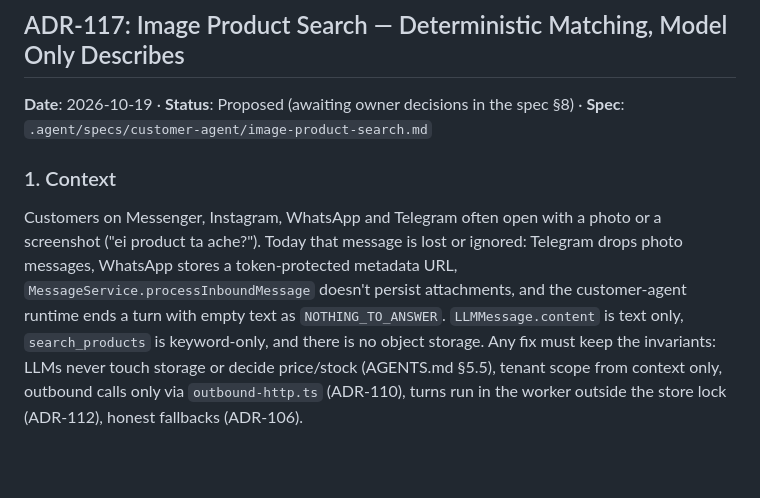
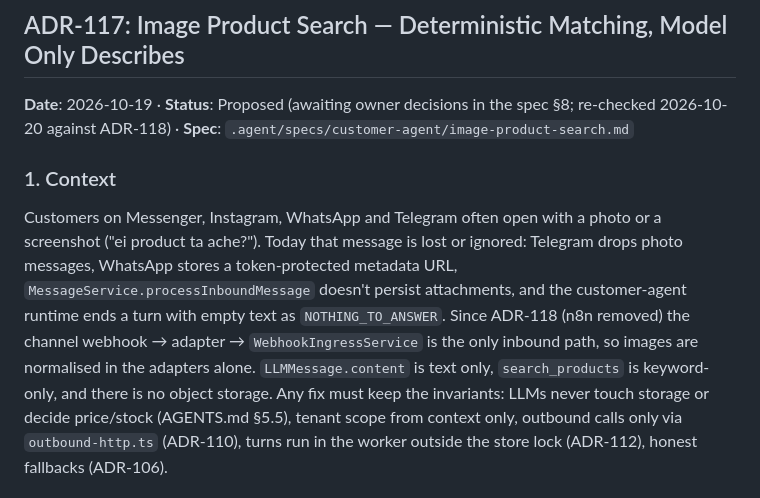
Before and after one commit to Kawshik-khan/AXIL, a Markdown page: .agent/DECISIONS.md, the part around the change. GitHub-like rendering; blank space fills up the shorter version.

Commit message:
docs(customer-agent): image product search spec; ADR-117 re-checked after n8n removal
Adds the feature spec for answering "ei product ta ache?" photos on
Messenger, Instagram, WhatsApp and Telegram (phases P1-P4, owner
decisions in section 8). ADR-117 and the spec now note that the channel
webhook is the only inbound path since ADR-118.

Co-Authored-By: Claude Opus 5.5 <noreply@anthropic.com>

```diff
--- a/.agent/DECISIONS.md
+++ b/.agent/DECISIONS.md
@@ -1680,14 +1680,15 @@ The platform API had about 36 routes and 16 services, but `/super-admin` was one
 
 ## ADR-117: Image Product Search — Deterministic Matching, Model Only Describes
 
-**Date**: 2026-10-19 · **Status**: Proposed (awaiting owner decisions in the spec §8) · **Spec**: `.agent/specs/customer-agent/image-product-search.md`
+**Date**: 2026-10-19 · **Status**: Proposed (awaiting owner decisions in the spec §8; re-checked 2026-10-20 against ADR-118) · **Spec**: `.agent/specs/customer-agent/image-product-search.md`
 
 ### 1. Context
 
 Customers on Messenger, Instagram, WhatsApp and Telegram often open with a photo or a screenshot ("ei product ta ache?").
 Today that message is lost or ignored: Telegram drops photo messages, WhatsApp stores a token-protected metadata URL,
 `MessageService.processInboundMessage` doesn't persist attachments, and the customer-agent runtime ends a turn with empty
-text as `NOTHING_TO_ANSWER`. `LLMMessage.content` is text only, `search_products` is keyword-only, and there is no
+text as `NOTHING_TO_ANSWER`. Since ADR-118 (n8n removed) the channel webhook → adapter → `WebhookIngressService` is the only
+inbound path, so images are normalised in the adapters alone. `LLMMessage.content` is text only, `search_products` is keyword-only, and there is no
 object storage. Any fix must keep the invariants: LLMs never touch storage or decide price/stock (AGENTS.md §5.5),
 tenant scope from context only, outbound calls only via `outbound-http.ts` (ADR-110), turns run in the worker outside the
 store lock (ADR-112), honest fallbacks (ADR-106).
```
Also changed, not shown: 1 other file.
